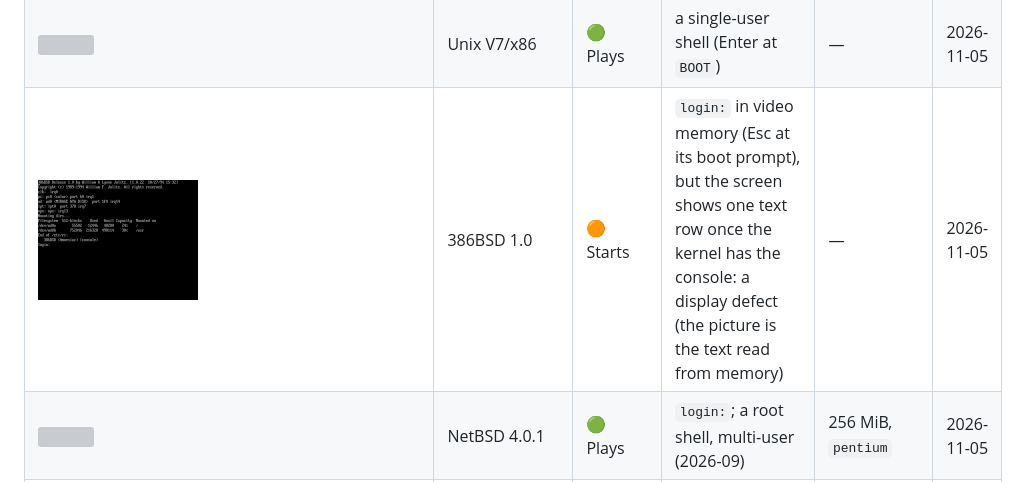
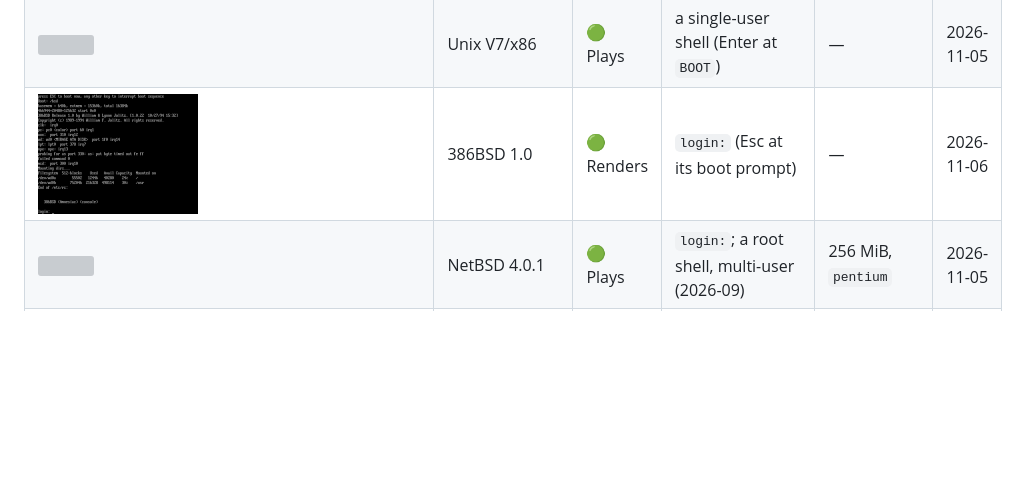
Before and after one commit to jfrelat-lab/mirage-x86, a Markdown page: docs/COMPATIBILITY.md, the part around the change. GitHub-like rendering; pictures changed too: docs/compat/386bsd.png; blank space fills up the shorter version; grey boxes are pictures that could not be loaded.

```diff
--- a/docs/COMPATIBILITY.md
+++ b/docs/COMPATIBILITY.md
@@ -47,7 +47,7 @@ needs beyond the defaults (16 MiB, the `386` profile, no PCI).
 | <img src="compat/os-dsl.png" width="160" alt=""> | Linux 2.4 (Damn Small Linux 4.4.10 CD, *official media*) | 🟠 Starts | runlevel 5, then a black screen and an idle CPU (X starting? not seen) after 900 guest s | 64 MiB, `586` | 2026-11-05 |
 | <img src="compat/elks.png" width="160" alt=""> | ELKS | 🟢 Plays | `login:` | — | 2026-11-05 |
 | <img src="compat/unixv7.png" width="160" alt=""> | Unix V7/x86 | 🟢 Plays | a single-user shell (Enter at `BOOT`) | — | 2026-11-05 |
-| <img src="compat/386bsd.png" width="160" alt=""> | 386BSD 1.0 | 🟠 Starts | `login:` in video memory (Esc at its boot prompt), but the screen shows one text row once the kernel has the console: a display defect (the picture is the text read from memory) | — | 2026-11-05 |
+| <img src="compat/386bsd.png" width="160" alt=""> | 386BSD 1.0 | 🟢 Renders | `login:` (Esc at its boot prompt) | — | 2026-11-06 |
 | <img src="compat/netbsd.png" width="160" alt=""> | NetBSD 4.0.1 | 🟢 Plays | `login:`; a root shell, multi-user (2026-09) | 256 MiB, `pentium` | 2026-11-05 |
 | <img src="compat/os-openbsd.png" width="160" alt=""> | OpenBSD | 🟠 Starts | `login:` at 900 guest s (the image's password is not known) | 128 MiB, `586` | 2026-11-06 |
 | <img src="compat/qnx.png" width="160" alt=""> | QNX 4.05 demo disk | 🟠 Starts | the welcome screen; stops asking for a network card | — | 2026-11-05 |
```
Also changed, not shown: CHANGELOG.md (+3 -0 lines), docs/KNOWN-ISSUES.md (+0 -1 lines).
